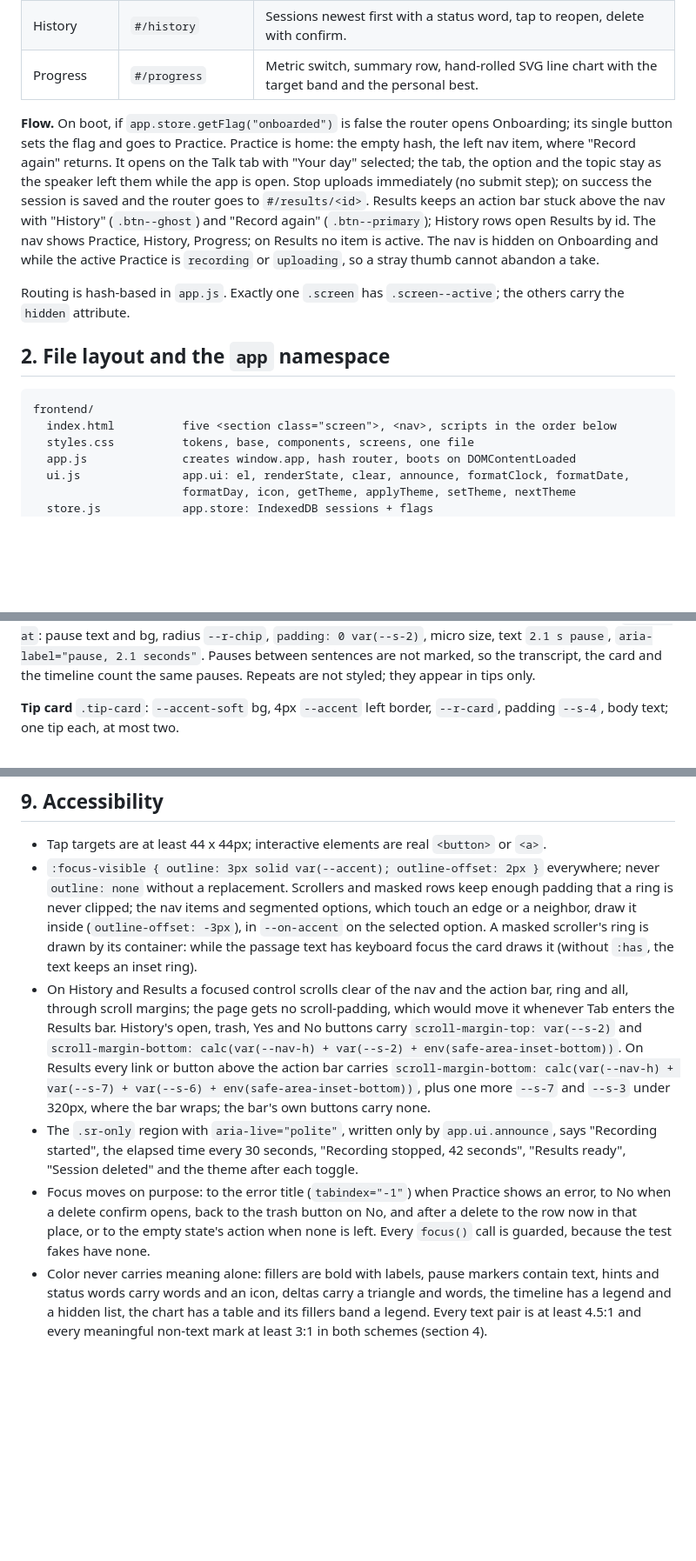
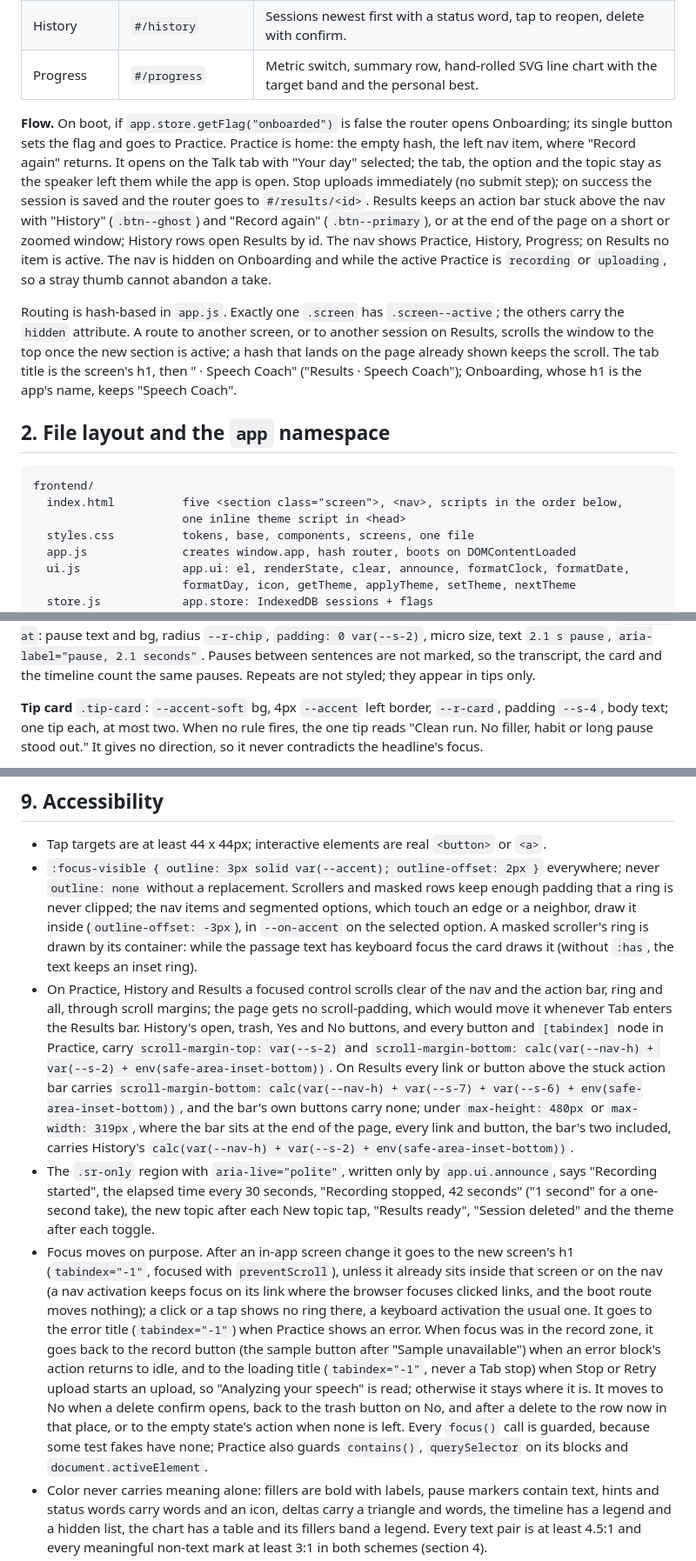
Before and after one commit to abaooba/speech-coach, a Markdown page: frontend/DESIGN.md, 3 parts joined by grey strips. Shown at 87% size. Drawn GitHub-style; blank space fills up the shorter version.

````diff
--- a/frontend/DESIGN.md
+++ b/frontend/DESIGN.md
@@ -12,15 +12,16 @@ Every screen is built from this file. Angle: **drill-first**. A debater runs tim
 | History | `#/history` | Sessions newest first with a status word, tap to reopen, delete with confirm. |
 | Progress | `#/progress` | Metric switch, summary row, hand-rolled SVG line chart with the target band and the personal best. |
 
-**Flow.** On boot, if `app.store.getFlag("onboarded")` is false the router opens Onboarding; its single button sets the flag and goes to Practice. Practice is home: the empty hash, the left nav item, where "Record again" returns. It opens on the Talk tab with "Your day" selected; the tab, the option and the topic stay as the speaker left them while the app is open. Stop uploads immediately (no submit step); on success the session is saved and the router goes to `#/results/<id>`. Results keeps an action bar stuck above the nav with "History" (`.btn--ghost`) and "Record again" (`.btn--primary`); History rows open Results by id. The nav shows Practice, History, Progress; on Results no item is active. The nav is hidden on Onboarding and while the active Practice is `recording` or `uploading`, so a stray thumb cannot abandon a take.
+**Flow.** On boot, if `app.store.getFlag("onboarded")` is false the router opens Onboarding; its single button sets the flag and goes to Practice. Practice is home: the empty hash, the left nav item, where "Record again" returns. It opens on the Talk tab with "Your day" selected; the tab, the option and the topic stay as the speaker left them while the app is open. Stop uploads immediately (no submit step); on success the session is saved and the router goes to `#/results/<id>`. Results keeps an action bar stuck above the nav with "History" (`.btn--ghost`) and "Record again" (`.btn--primary`), or at the end of the page on a short or zoomed window; History rows open Results by id. The nav shows Practice, History, Progress; on Results no item is active. The nav is hidden on Onboarding and while the active Practice is `recording` or `uploading`, so a stray thumb cannot abandon a take.
 
-Routing is hash-based in `app.js`. Exactly one `.screen` has `.screen--active`; the others carry the `hidden` attribute.
+Routing is hash-based in `app.js`. Exactly one `.screen` has `.screen--active`; the others carry the `hidden` attribute. A route to another screen, or to another session on Results, scrolls the window to the top once the new section is active; a hash that lands on the page already shown keeps the scroll. The tab title is the screen's h1, then " · Speech Coach" ("Results · Speech Coach"); Onboarding, whose h1 is the app's name, keeps "Speech Coach".
 
 ## 2. File layout and the `app` namespace
 
 ```
 frontend/
-  index.html          five <section class="screen">, <nav>, scripts in the order below
+  index.html          five <section class="screen">, <nav>, scripts in the order below,
+                      one inline theme script in <head>
   styles.css          tokens, base, components, screens, one file
   app.js              creates window.app, hash router, boots on DOMContentLoaded
   ui.js               app.ui: el, renderState, clear, announce, formatClock, formatDate,
@@ -143,5 +144,5 @@ Class names are exact (`block__part`, `block--modifier`).
 
 **Transcript** `.transcript`: a `<p>` at body size, `line-height: 1.8`. Every word is `<span class="tok">` plus a space. Words are labeled by `app.delivery.classify`. `.tok--filler` marks a hesitation sound (um, uh, er, ah, hm at any length): filler text and bg, `padding: 0 var(--s-1)`, radius `--r-tok`, weight 600, `aria-label="um, filler word"`. `.tok--habit` marks a verbal habit the rules counted (like, so, you know, actually, basically): filler text color, weight 600, no background, a 2px dotted underline in `--filler` offset by `--s-1`, `aria-label="like, verbal habit"`. Between the Transcript heading and the paragraph, `.transcript__legend` (small, muted) reads "Highlighted words are ums and uhs. Underlined words are verbal habits.", adds "Most used: “like”, 4 times." when a habit was counted, and ends, after a plain space, with a "How we count" link to `how.html` (`.transcript__how`), whose `--s-3` block padding, offset by equal negative margins, gives a 44px tap target without stretching the legend's line. `.tok--pause`: an inline marker, not a word, for each mid-sentence pause in the report, inserted after the last word whose `end <= at`: pause text and bg, radius `--r-chip`, `padding: 0 var(--s-2)`, micro size, text `2.1 s pause`, `aria-label="pause, 2.1 seconds"`. Pauses between sentences are not marked, so the transcript, the card and the timeline count the same pauses. Repeats are not styled; they appear in tips only.
 
-**Tip card** `.tip-card`: `--accent-soft` bg, 4px `--accent` left border, `--r-card`, padding `--s-4`, body text; one tip each, at most two.
+**Tip card** `.tip-card`: `--accent-soft` bg, 4px `--accent` left border, `--r-card`, padding `--s-4`, body text; one tip each, at most two. When no rule fires, the one tip reads "Clean run. No filler, habit or long pause stood out." It gives no direction, so it never contradicts the headline's focus.
 
@@ -193,9 +194,9 @@ Copy: second person, present tense, under 15 words a sentence, no exclamation ma
 
 - Tap targets are at least 44 x 44px; interactive elements are real `<button>` or `<a>`.
 - `:focus-visible { outline: 3px solid var(--accent); outline-offset: 2px }` everywhere; never `outline: none` without a replacement. Scrollers and masked rows keep enough padding that a ring is never clipped; the nav items and segmented options, which touch an edge or a neighbor, draw it inside (`outline-offset: -3px`), in `--on-accent` on the selected option. A masked scroller's ring is drawn by its container: while the passage text has keyboard focus the card draws it (without `:has`, the text keeps an inset ring).
-- On History and Results a focused control scrolls clear of the nav and the action bar, ring and all, through scroll margins; the page gets no scroll-padding, which would move it whenever Tab enters the Results bar. History's open, trash, Yes and No buttons carry `scroll-margin-top: var(--s-2)` and `scroll-margin-bottom: calc(var(--nav-h) + var(--s-2) + env(safe-area-inset-bottom))`. On Results every link or button above the action bar carries `scroll-margin-bottom: calc(var(--nav-h) + var(--s-7) + var(--s-6) + env(safe-area-inset-bottom))`, plus one more `--s-7` and `--s-3` under 320px, where the bar wraps; the bar's own buttons carry none.
-- The `.sr-only` region with `aria-live="polite"`, written only by `app.ui.announce`, says "Recording started", the elapsed time every 30 seconds, "Recording stopped, 42 seconds", "Results ready", "Session deleted" and the theme after each toggle.
-- Focus moves on purpose: to the error title (`tabindex="-1"`) when Practice shows an error, to No when a delete confirm opens, back to the trash button on No, and after a delete to the row now in that place, or to the empty state's action when none is left. Every `focus()` call is guarded, because the test fakes have none.
+- On Practice, History and Results a focused control scrolls clear of the nav and the action bar, ring and all, through scroll margins; the page gets no scroll-padding, which would move it whenever Tab enters the Results bar. History's open, trash, Yes and No buttons, and every button and `[tabindex]` node in Practice, carry `scroll-margin-top: var(--s-2)` and `scroll-margin-bottom: calc(var(--nav-h) + var(--s-2) + env(safe-area-inset-bottom))`. On Results every link or button above the stuck action bar carries `scroll-margin-bottom: calc(var(--nav-h) + var(--s-7) + var(--s-6) + env(safe-area-inset-bottom))`, and the bar's own buttons carry none; under `max-height: 480px` or `max-width: 319px`, where the bar sits at the end of the page, every link and button, the bar's two included, carries History's `calc(var(--nav-h) + var(--s-2) + env(safe-area-inset-bottom))`.
+- The `.sr-only` region with `aria-live="polite"`, written only by `app.ui.announce`, says "Recording started", the elapsed time every 30 seconds, "Recording stopped, 42 seconds" ("1 second" for a one-second take), the new topic after each New topic tap, "Results ready", "Session deleted" and the theme after each toggle.
+- Focus moves on purpose. After an in-app screen change it goes to the new screen's h1 (`tabindex="-1"`, focused with `preventScroll`), unless it already sits inside that screen or on the nav (a nav activation keeps focus on its link where the browser focuses clicked links, and the boot route moves nothing); a click or a tap shows no ring there, a keyboard activation the usual one. It goes to the error title (`tabindex="-1"`) when Practice shows an error. When focus was in the record zone, it goes back to the record button (the sample button after "Sample unavailable") when an error block's action returns to idle, and to the loading title (`tabindex="-1"`, never a Tab stop) when Stop or Retry upload starts an upload, so "Analyzing your speech" is read; otherwise it stays where it is. It moves to No when a delete confirm opens, back to the trash button on No, and after a delete to the row now in that place, or to the empty state's action when none is left. Every `focus()` call is guarded, because some test fakes have none; Practice also guards `contains()`, `querySelector` on its blocks and `document.activeElement`.
 - Color never carries meaning alone: fillers are bold with labels, pause markers contain text, hints and status words carry words and an icon, deltas carry a triangle and words, the timeline has a legend and a hidden list, the chart has a table and its fillers band a legend. Every text pair is at least 4.5:1 and every meaningful non-text mark at least 3:1 in both schemes (section 4).
 - Segmented controls are toggle buttons with `aria-pressed` inside `role="group"` with an `aria-label`.
 - `@media (prefers-reduced-motion: reduce)` stops the `.rec-dot` pulse and the spinner rotation; nothing else animates.
````
Also changed, not shown: other parts of frontend/DESIGN.md (+18 -18 lines).
